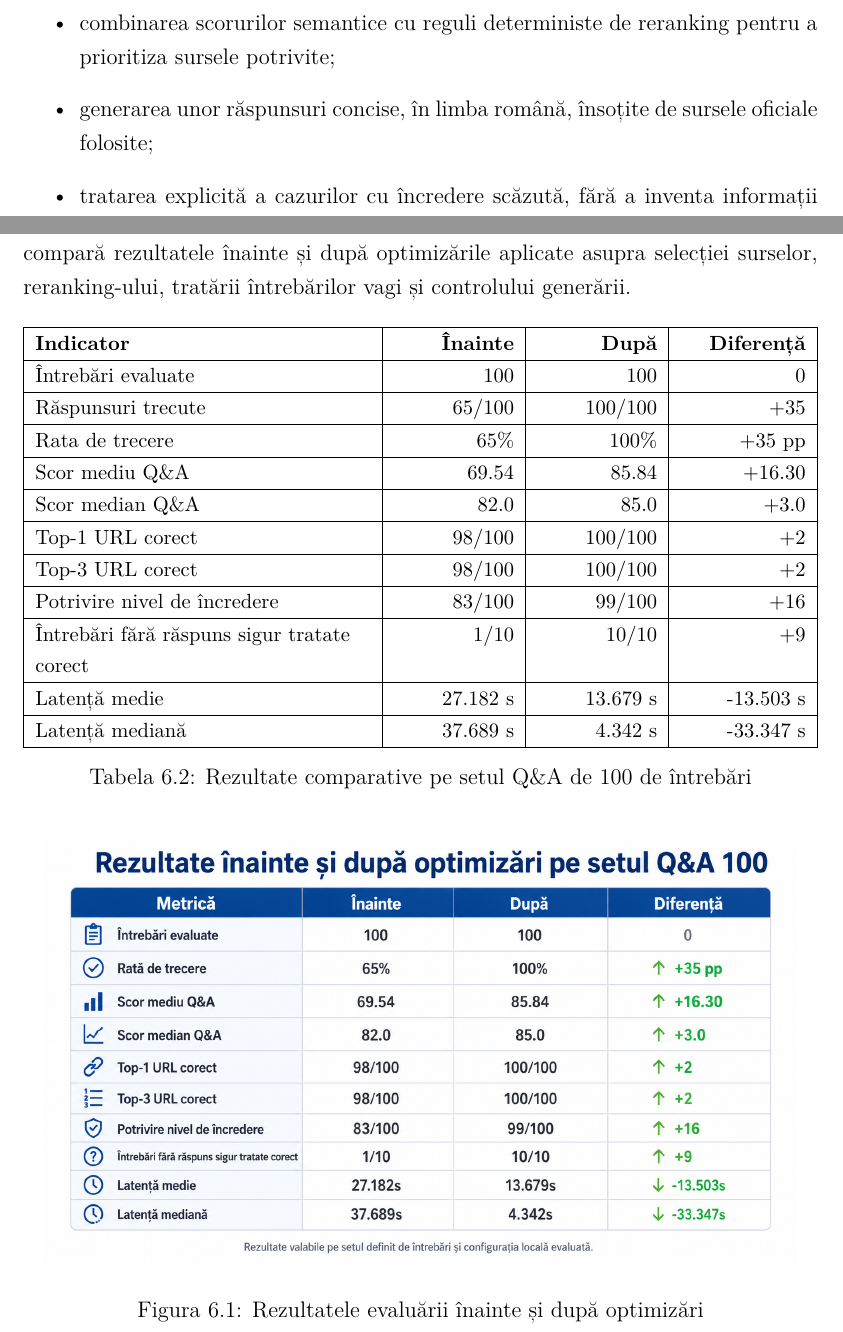
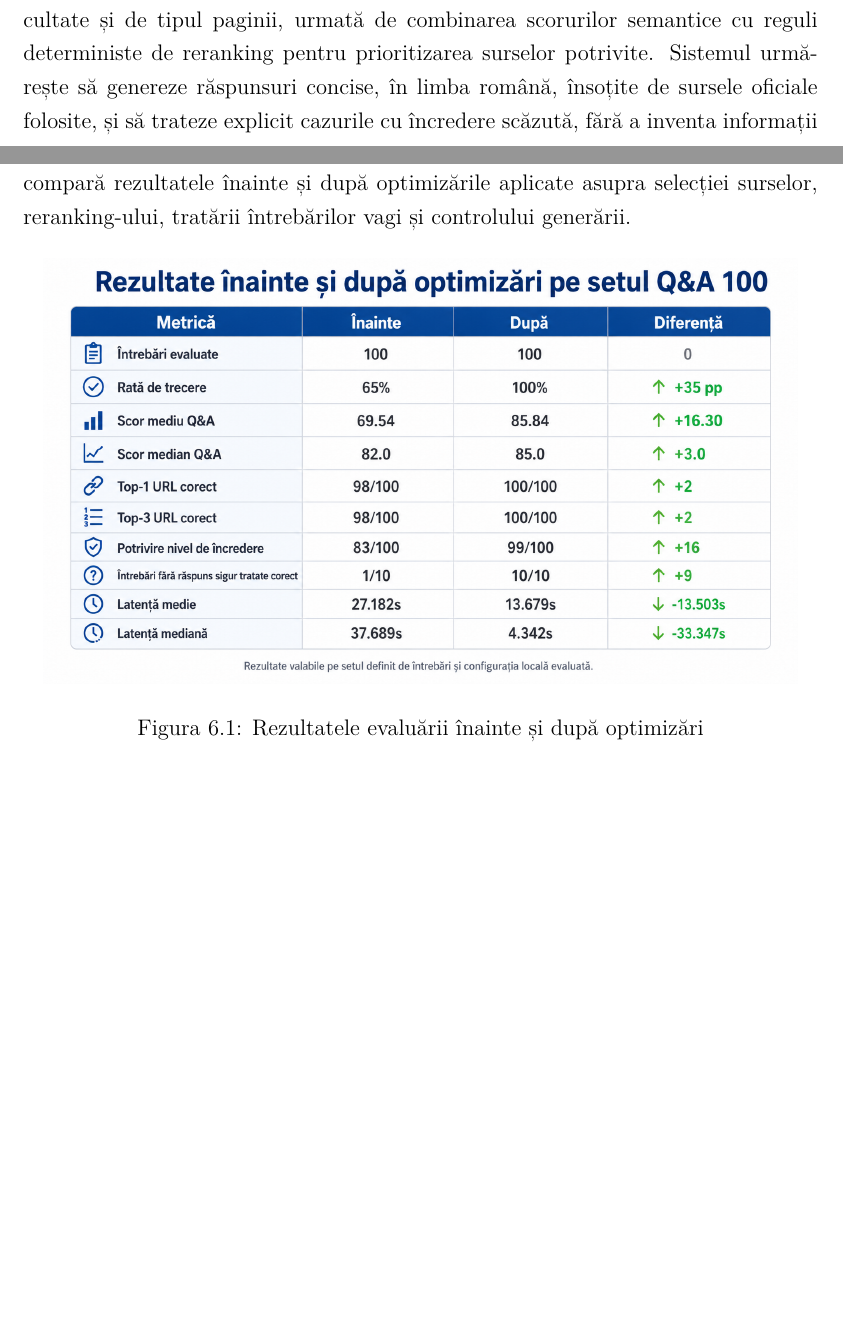
Before and after one commit to Catalin-Pavel-04/Latex_licenta_2026, a LaTeX thesis (licenta.tex): two parts of pages 10 and 30 of 42 before the commit and two parts of pages 8 and 29 of 40 after it, joined at a grey line, cut at the place of the change, the shorter picture padded with empty space. Compiled offline with XeLaTeX.

Commit message:
eliminare bulletpointuri, subcapitole concluzii, tabel inutil

```diff
--- a/licenta.tex
+++ b/licenta.tex
@@ -200,7 +193,6 @@ Obiectivele principale sunt:
-    \item combinarea scorurilor semantice cu reguli deterministe de reranking pentru a prioritiza sursele potrivite;
-    \item generarea unor răspunsuri concise, în limba română, însoțite de sursele oficiale folosite;
-    \item tratarea explicită a cazurilor cu încredere scăzută, fără a inventa informații nesusținute de surse.
-\end{itemize}
+Obiectivele principale ale lucrării vizează proiectarea unei arhitecturi locale în care extensia Chrome reprezintă interfața principală, iar backend-ul Flask orchestrează căutarea și generarea răspunsului. În acest scop, proiectul urmărește construirea unui index local pornind de la pagini oficiale UVT și de la paginile facultăților, utilizarea embeddings-urilor și a unei baze vectoriale pentru regăsire semantică, precum și folosirea Ollama pentru interpretarea lingvistică structurată a întrebării, cu validare în backend și fallback pe întrebarea originală.
+
+Un alt obiectiv important îl constituie filtrarea rezultatelor în funcție de facultate și de tipul paginii, urmată de combinarea scorurilor semantice cu reguli deterministe de reranking pentru prioritizarea surselor potrivite. Sistemul urmărește să genereze răspunsuri concise, în limba română, însoțite de sursele oficiale folosite, și să trateze explicit cazurile cu încredere scăzută, fără a inventa informații nesusținute de surse.
 
 Contribuția principală a lucrării constă în proiectarea unei soluții aplicate, adaptate ecosistemului UVT, care combină o interfață ușor de folosit cu un mecanism local de retrieval și generare. Față de o simplă căutare pe site, sistemul acceptă întrebări naturale, folosește interpretare lingvistică pentru typo-uri și formulări imperfecte, apoi prioritizează sursele prin reguli deterministe. Față de un chatbot generic, sistemul păstrează legătura cu sursele oficiale și comunică nivelul de încredere al răspunsului.
 
@@ -514,39 +498,6 @@ Mediu hardware & Laptop local cu Windows 11 Pro 64-bit, CPU \texttt{12th Gen Int
 
 Prima evaluare cantitativă folosită în proiect a fost setul Q\&A de 100 de întrebări definit intern. Fiecare întrebare a fost trimisă către endpoint-ul de chat, iar evaluatorul a verificat scorul Q\&A, sursele returnate, potrivirea nivelului de încredere, comportamentul pentru întrebări fără răspuns sigur și latența. Raportarea compară rezultatele înainte și după optimizările aplicate asupra selecției surselor, reranking-ului, tratării întrebărilor vagi și controlului generării.
 
-\begin{table}[H]
-\centering
-\small
-\begin{tabularx}{\textwidth}{|>{\raggedright\arraybackslash}X|>{\raggedleft\arraybackslash}p{2.25cm}|>{\raggedleft\arraybackslash}p{2.25cm}|>{\raggedleft\arraybackslash}p{2.35cm}|}
-\hline
-\textbf{Indicator} & \textbf{Înainte} & \textbf{După} & \textbf{Diferență} \\
-\hline
-Întrebări evaluate & 100 & 100 & 0 \\
-\hline
-Răspunsuri trecute & 65/100 & 100/100 & +35 \\
-\hline
-Rata de trecere & 65\% & 100\% & +35 pp \\
-\hline
-Scor mediu Q\&A & 69.54 & 85.84 & +16.30 \\
-\hline
-Scor median Q\&A & 82.0 & 85.0 & +3.0 \\
-\hline
-Top-1 URL corect & 98/100 & 100/100 & +2 \\
-\hline
-Top-3 URL corect & 98/100 & 100/100 & +2 \\
-\hline
-Potrivire nivel de încredere & 83/100 & 99/100 & +16 \\
-\hline
-Întrebări fără răspuns sigur tratate corect & 1/10 & 10/10 & +9 \\
-\hline
-Latență medie & 27.182 s & 13.679 s & -13.503 s \\
-\hline
-Latență mediană & 37.689 s & 4.342 s & -33.347 s \\
-\hline
-\end{tabularx}
-\caption{Rezultate comparative pe setul Q\&A de 100 de întrebări}
-\end{table}
-
 \begin{figure}[H]
 \centering
 \includegraphics[width=0.95\textwidth]{imagini/figuri_lucrare/qa100_rezultate_inainte_dupa.png}
```
Also changed, not shown: licenta.tex (37 more changed lines), 6 other files.
